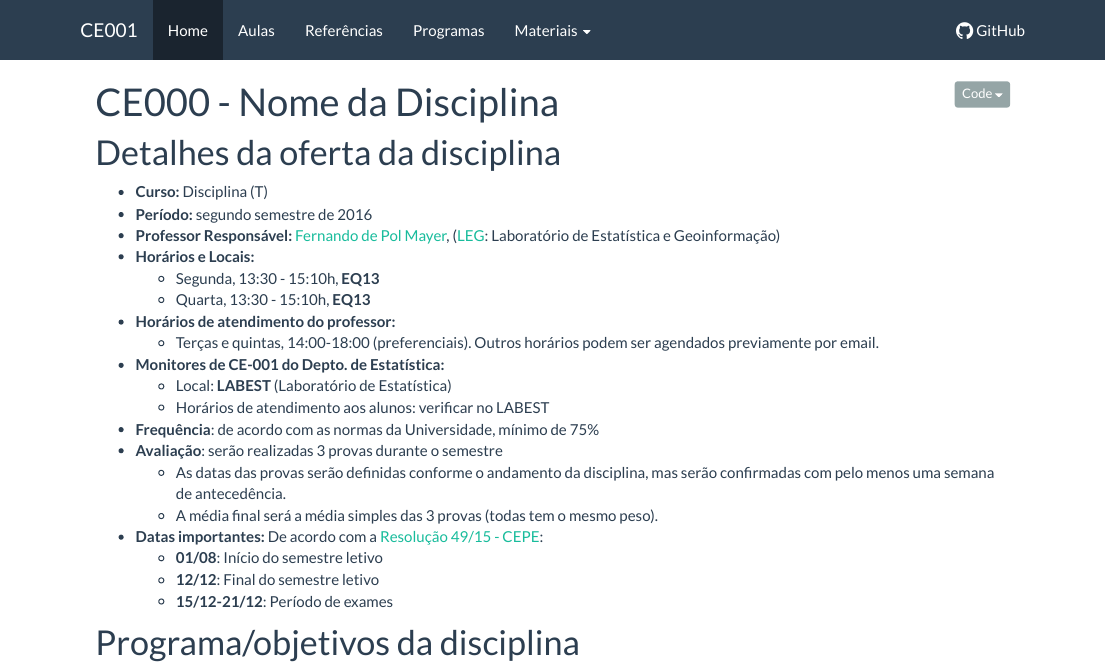
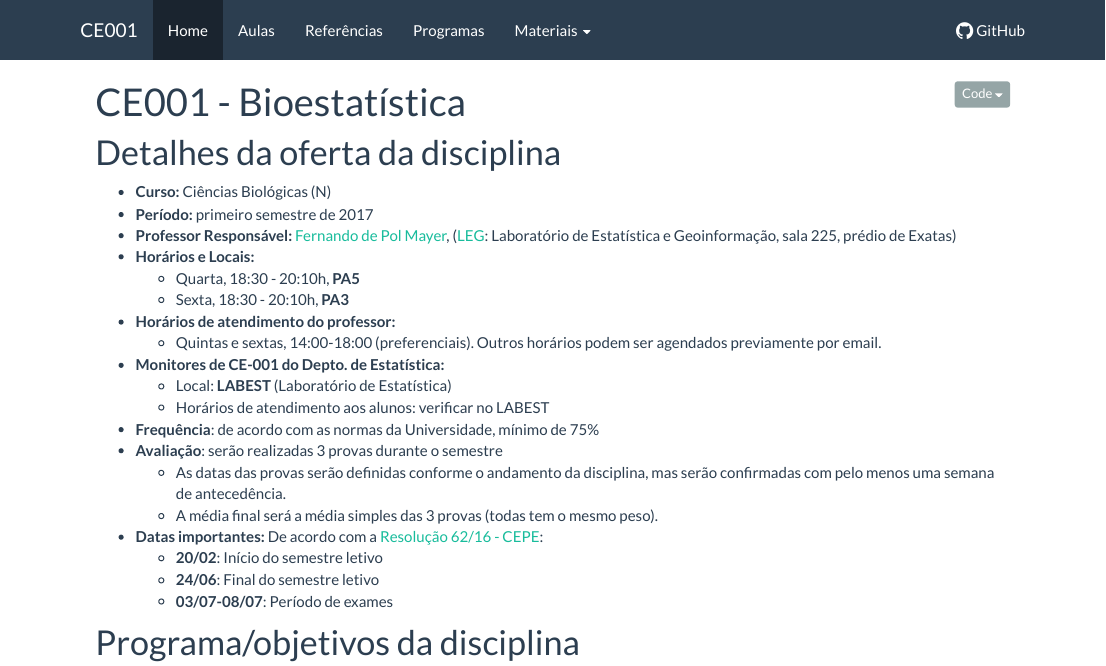
Before and after one commit to wbonat/ce001n-2017-1, an R Markdown document (index.Rmd): the page in a window 1100 px wide, from its top. The pictures show the output file index.html that the author committed with the source, opened offline; library style sheets and scripts come from the installed R packages; badge pictures from the web are left out.

Commit message:
Atualiza info basica

````diff
--- a/index.Rmd
+++ b/index.Rmd
@@ -1,5 +1,5 @@
 ---
-title: "CE000 - Nome da Disciplina"
+title: "CE001 - Bioestatística"
 output:
   html_document:
     toc: false
@@ -9,22 +9,22 @@ output:
 source("setup_knitr.R")
 ```
 
-[![Build Status](https://travis-ci.org/fernandomayer/disciplinas-template.svg)](https://travis-ci.org/fernandomayer/disciplinas-template)
+[![Build Status](https://travis-ci.org/fernandomayer/ce001n-2017-1.svg)](https://travis-ci.org/fernandomayer/ce001-2017-1)
 
 <!-- <div class="alert alert-danger" role="alert"> **ATENÇÃO!** Aqui é um -->
 <!-- espaço para avisos. Comente quando não utilizar. </div> -->
 
 # Detalhes da oferta da disciplina
 
-- **Curso:** Disciplina (T)
-- **Período:** segundo semestre de 2016
+- **Curso:** Ciências Biológicas (N)
+- **Período:** primeiro semestre de 2017
 - **Professor Responsável:** [Fernando de Pol Mayer][], ([LEG][]:
-  Laboratório de Estatística e Geoinformação)
+  Laboratório de Estatística e Geoinformação, sala 225, prédio de Exatas)
 - **Horários e Locais:**
-    - Segunda, 13:30 - 15:10h, **EQ13**
-    - Quarta, 13:30 - 15:10h, **EQ13**
+    - Quarta, 18:30 - 20:10h, **PA5**
+    - Sexta, 18:30 - 20:10h, **PA3**
 - **Horários de atendimento do professor:**
-    - Terças e quintas, 14:00-18:00 (preferenciais). Outros horários
+    - Quintas e sextas, 14:00-18:00 (preferenciais). Outros horários
       podem ser agendados previamente por email.
 - **Monitores de CE-001 do Depto. de Estatística:**
     - Local: **LABEST** (Laboratório de Estatística)
@@ -36,10 +36,10 @@ source("setup_knitr.R")
       antecedência.
     - A média final será a média simples das 3 provas (todas tem o mesmo
       peso).
-- **Datas importantes:** De acordo com a [Resolução 49/15 - CEPE][]:
-    - **01/08**: Início do semestre letivo
-    - **12/12**: Final do semestre letivo
-    - **15/12-21/12**: Período de exames
+- **Datas importantes:** De acordo com a [Resolução 62/16 - CEPE][]:
+    - **20/02**: Início do semestre letivo
+    - **24/06**: Final do semestre letivo
+    - **03/07-08/07**: Período de exames
 
 # Programa/objetivos da disciplina
 
````
Also changed, not shown: README.html, README.md, index.html, index.Rmd (14 more changed lines).
